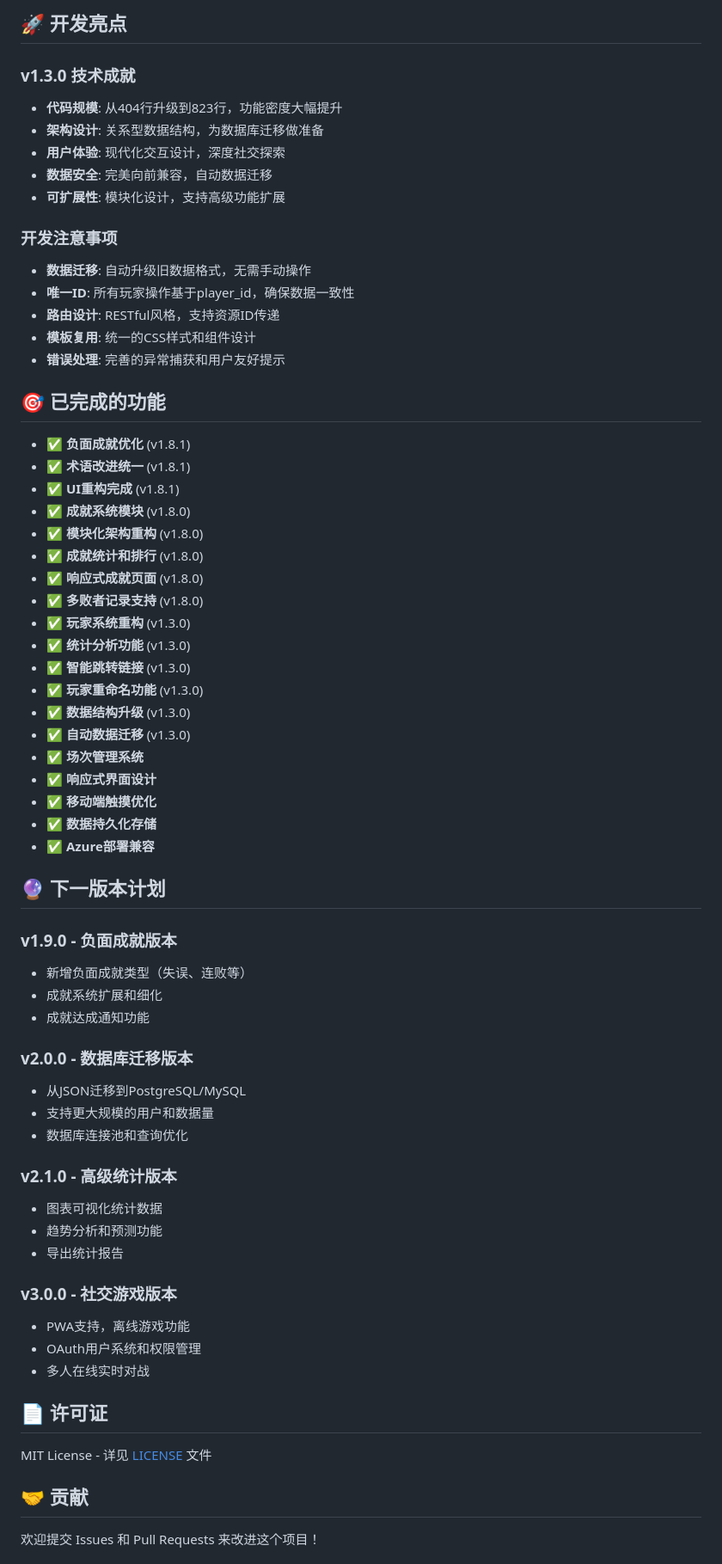
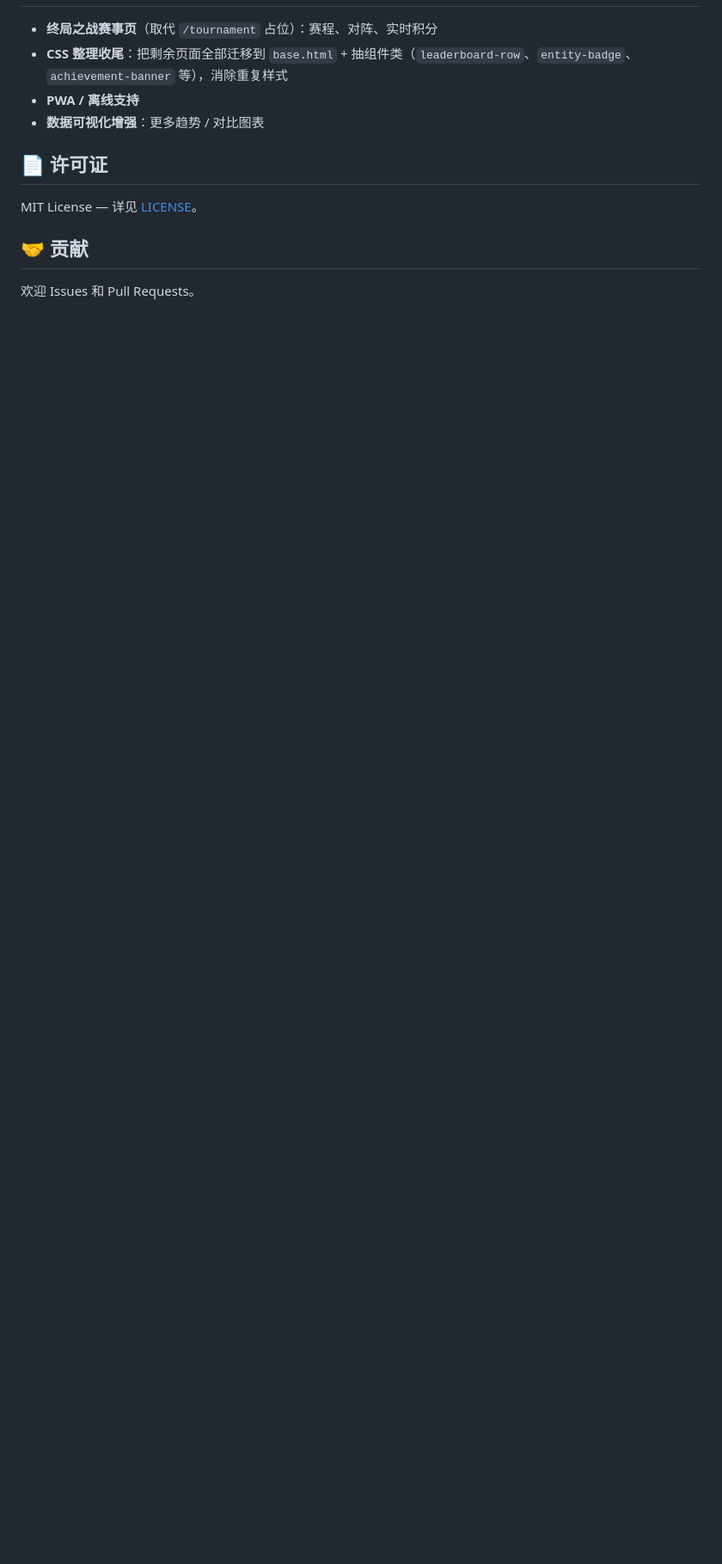
Before and after one commit to xiaoyuin/EMSPoolGamble, a Markdown page: README.md, the part around one of its changes. Shown at 86% size. Drawn GitHub-style; blank space fills up the shorter version.

```diff
--- a/README.md
+++ b/README.md
@@ -238,68 +181,13 @@ az webapp config appsettings set --resource-group myResourceGroup --name myWebAp
-## 🚀 开发亮点
-
-### v1.3.0 技术成就
-- **代码规模**: 从404行升级到823行，功能密度大幅提升
-- **架构设计**: 关系型数据结构，为数据库迁移做准备
-- **用户体验**: 现代化交互设计，深度社交探索
-- **数据安全**: 完美向前兼容，自动数据迁移
-- **可扩展性**: 模块化设计，支持高级功能扩展
-
-### 开发注意事项
-- **数据迁移**: 自动升级旧数据格式，无需手动操作
-- **唯一ID**: 所有玩家操作基于player_id，确保数据一致性
-- **路由设计**: RESTful风格，支持资源ID传递
-- **模板复用**: 统一的CSS样式和组件设计
-- **错误处理**: 完善的异常捕获和用户友好提示
-
-## 🎯 已完成的功能
-
-- ✅ **负面成就优化** (v1.8.1)
-- ✅ **术语改进统一** (v1.8.1)
-- ✅ **UI重构完成** (v1.8.1)
-- ✅ **成就系统模块** (v1.8.0)
-- ✅ **模块化架构重构** (v1.8.0)
-- ✅ **成就统计和排行** (v1.8.0)
-- ✅ **响应式成就页面** (v1.8.0)
-- ✅ **多败者记录支持** (v1.8.0)
-- ✅ **玩家系统重构** (v1.3.0)
-- ✅ **统计分析功能** (v1.3.0)
-- ✅ **智能跳转链接** (v1.3.0)
-- ✅ **玩家重命名功能** (v1.3.0)
-- ✅ **数据结构升级** (v1.3.0)
-- ✅ **自动数据迁移** (v1.3.0)
-- ✅ **场次管理系统**
-- ✅ **响应式界面设计**
-- ✅ **移动端触摸优化**
-- ✅ **数据持久化存储**
-- ✅ **Azure部署兼容**
-
-## 🔮 下一版本计划
-
-### v1.9.0 - 负面成就版本
-- 新增负面成就类型（失误、连败等）
-- 成就系统扩展和细化
-- 成就达成通知功能
-
-### v2.0.0 - 数据库迁移版本
-- 从JSON迁移到PostgreSQL/MySQL
-- 支持更大规模的用户和数据量
-- 数据库连接池和查询优化
-
-### v2.1.0 - 高级统计版本
-- 图表可视化统计数据
-- 趋势分析和预测功能
-- 导出统计报告
-
-### v3.0.0 - 社交游戏版本
-- PWA支持，离线游戏功能
-- OAuth用户系统和权限管理
-- 多人在线实时对战
+- **终局之战赛事页**（取代 `/tournament` 占位）：赛程、对阵、实时积分
+- **CSS 整理收尾**：把剩余页面全部迁移到 `base.html` + 抽组件类（`leaderboard-row`、`entity-badge`、`achievement-banner` 等），消除重复样式
+- **PWA / 离线支持**
+- **数据可视化增强**：更多趋势 / 对比图表
 
 ## 📄 许可证
 
-MIT License - 详见 [LICENSE](LICENSE) 文件
+MIT License — 详见 [LICENSE](./LICENSE)。
 
 ## 🤝 贡献
 
-欢迎提交 Issues 和 Pull Requests 来改进这个项目！
+欢迎 Issues 和 Pull Requests。
 
```
Also changed, not shown: other parts of README.md (+143 -207 lines).
